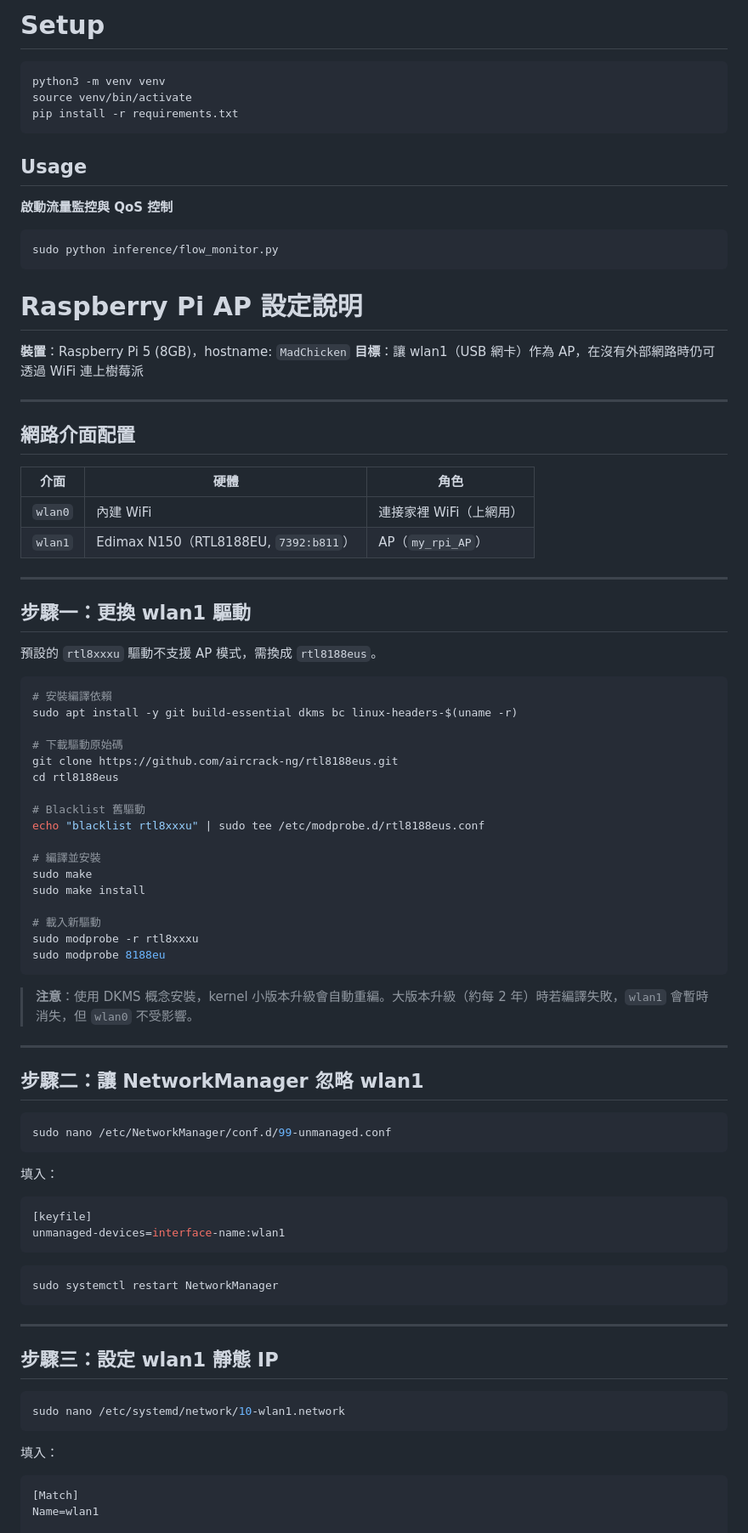
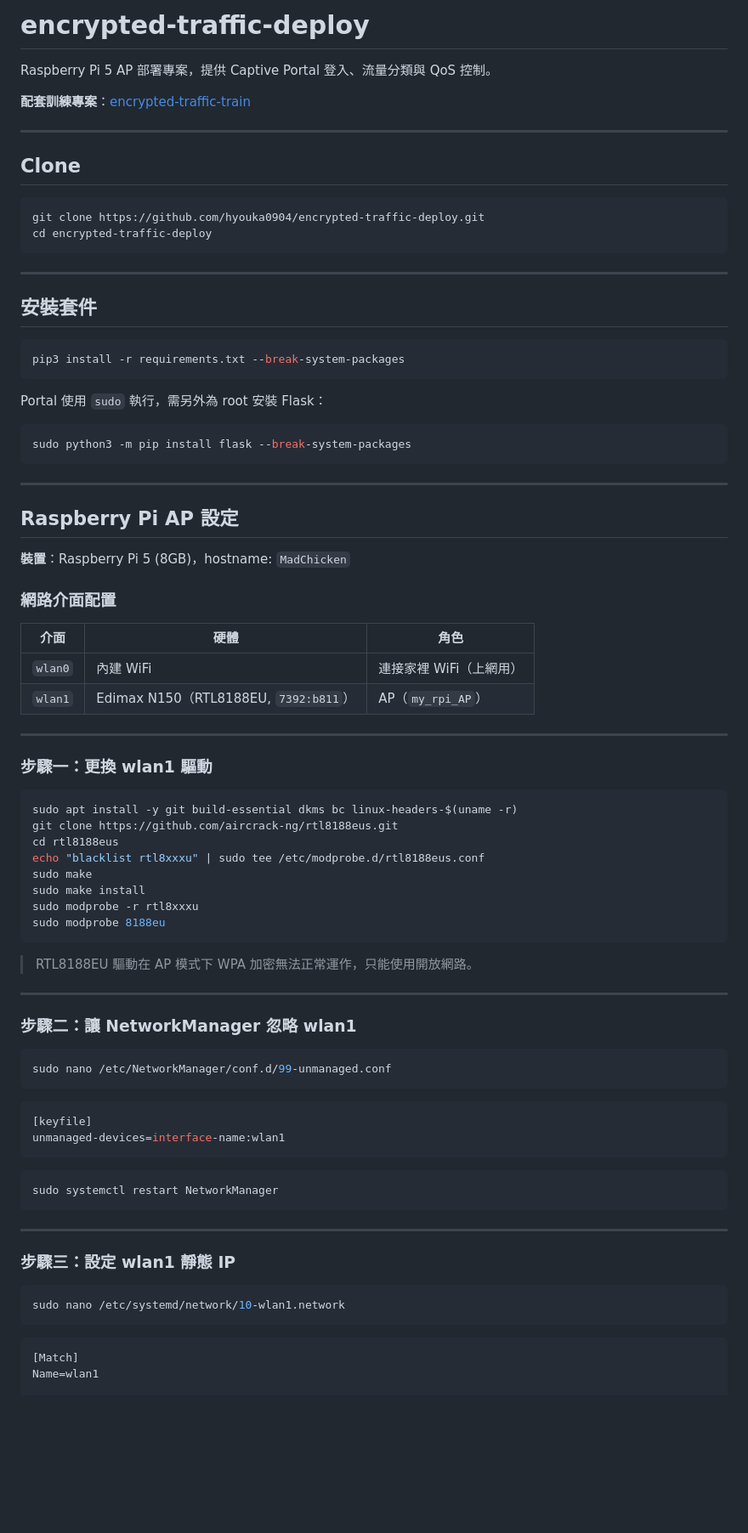
Before and after one commit to hyouka0904/encrypted-traffic-deploy, a Markdown page: README.md, the part around one of its changes. Shown at 85% size. Drawn GitHub-style; blank space fills up the shorter version.

Commit message:
[docs] Update setup commands and todo list in README.md

````diff
--- a/README.md
+++ b/README.md
@@ -1,25 +1,39 @@
-# Setup
+# encrypted-traffic-deploy
 
-```bash
-python3 -m venv venv
-source venv/bin/activate
-pip install -r requirements.txt
-```
+Raspberry Pi 5 AP 部署專案，提供 Captive Portal 登入、流量分類與 QoS 控制。
 
-## Usage
-
-**啟動流量監控與 QoS 控制**
-```bash
-sudo python inference/flow_monitor.py
-```
-# Raspberry Pi AP 設定說明
-
-**裝置**：Raspberry Pi 5 (8GB)，hostname: `MadChicken`
-**目標**：讓 wlan1（USB 網卡）作為 AP，在沒有外部網路時仍可透過 WiFi 連上樹莓派
+**配套訓練專案**：[encrypted-traffic-train](https://github.com/hyouka0904/encrypted-traffic-train)
 
 ---
 
-## 網路介面配置
+## Clone
+
+```bash
+git clone https://github.com/hyouka0904/encrypted-traffic-deploy.git
+cd encrypted-traffic-deploy
+```
+
+---
+
+## 安裝套件
+
+```bash
+pip3 install -r requirements.txt --break-system-packages
+```
+
+Portal 使用 `sudo` 執行，需另外為 root 安裝 Flask：
+
+```bash
+sudo python3 -m pip install flask --break-system-packages
+```
+
+---
+
+## Raspberry Pi AP 設定
+
+**裝置**：Raspberry Pi 5 (8GB)，hostname: `MadChicken`
+
+### 網路介面配置
 
 | 介面 | 硬體 | 角色 |
 |------|------|------|
@@ -28,41 +42,28 @@ sudo python inference/flow_monitor.py
 
 ---
 
-## 步驟一：更換 wlan1 驅動
-
-預設的 `rtl8xxxu` 驅動不支援 AP 模式，需換成 `rtl8188eus`。
+### 步驟一：更換 wlan1 驅動
 
 ```bash
-# 安裝編譯依賴
 sudo apt install -y git build-essential dkms bc linux-headers-$(uname -r)
-
-# 下載驅動原始碼
 git clone https://github.com/aircrack-ng/rtl8188eus.git
 cd rtl8188eus
-
-# Blacklist 舊驅動
 echo "blacklist rtl8xxxu" | sudo tee /etc/modprobe.d/rtl8188eus.conf
-
-# 編譯並安裝
 sudo make
 sudo make install
-
-# 載入新驅動
 sudo modprobe -r rtl8xxxu
 sudo modprobe 8188eu
 ```
 
-> **注意**：使用 DKMS 概念安裝，kernel 小版本升級會自動重編。大版本升級（約每 2 年）時若編譯失敗，`wlan1` 會暫時消失，但 `wlan0` 不受影響。
+> RTL8188EU 驅動在 AP 模式下 WPA 加密無法正常運作，只能使用開放網路。
 
 ---
 
-## 步驟二：讓 NetworkManager 忽略 wlan1
+### 步驟二：讓 NetworkManager 忽略 wlan1
 
 ```bash
 sudo nano /etc/NetworkManager/conf.d/99-unmanaged.conf
 ```
-
-填入：
 
 ```ini
 [keyfile]
@@ -75,13 +76,11 @@ sudo systemctl restart NetworkManager
 
 ---
 
-## 步驟三：設定 wlan1 靜態 IP
+### 步驟三：設定 wlan1 靜態 IP
 
 ```bash
 sudo nano /etc/systemd/network/10-wlan1.network
 ```
-
-填入：
 
 ```ini
 [Match]
````
Also changed, not shown: other parts of README.md (+46 -32 lines).
